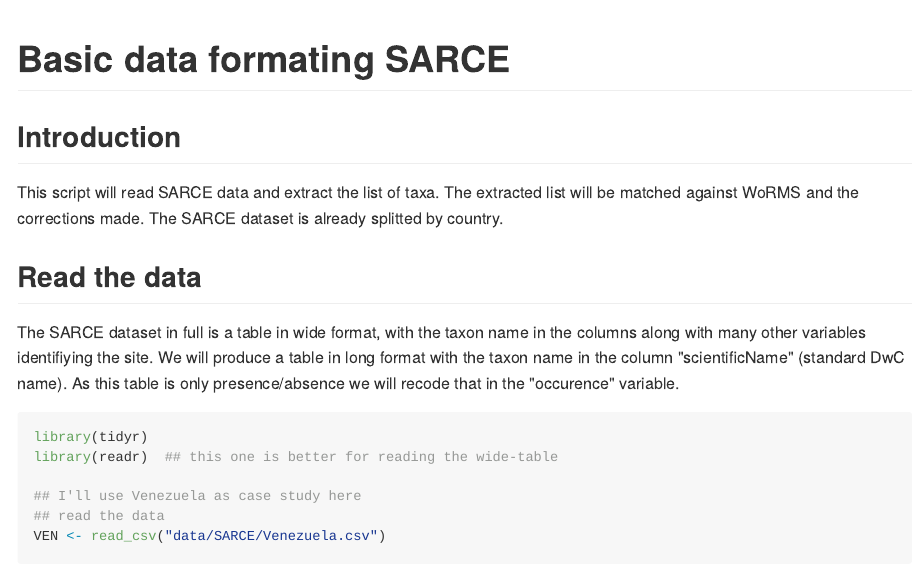
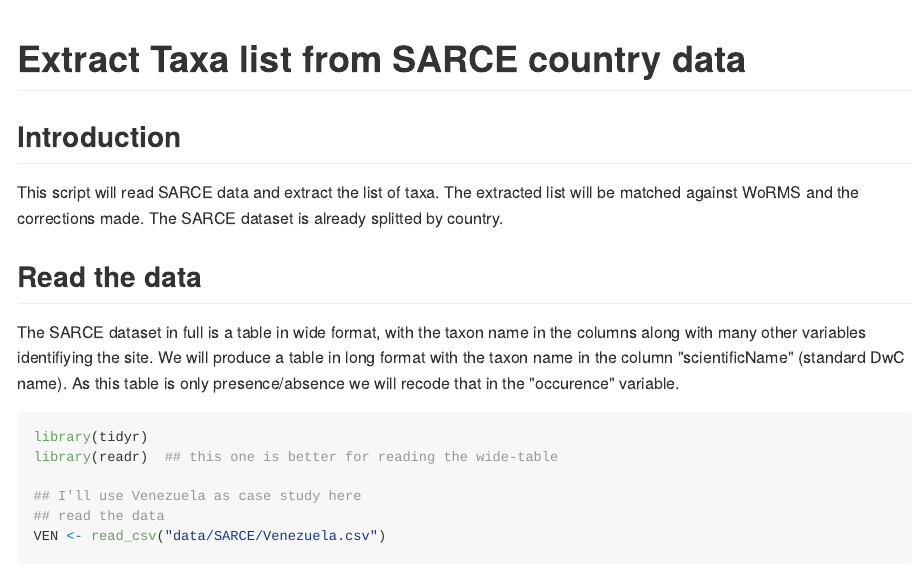
Before and after one commit to diodon/p2p_demo, an R Markdown document (SARCEformat_VEN.Rmd): the page in a window 1100 px wide, from its top. The pictures show the output file SARCEformat_VEN.md that the author committed with the source, drawn offline in the style of GitHub.

Commit message:
title change

```diff
--- a/SARCEformat_VEN.Rmd
+++ b/SARCEformat_VEN.Rmd
@@ -1,5 +1,5 @@
 ---
-title: "Basic data formating SARCE"
+title: "Extract Taxa list from SARCE country data"
 output: github_document
 ---
 
```
Also changed, not shown: SARCEformat_VEN.md.
